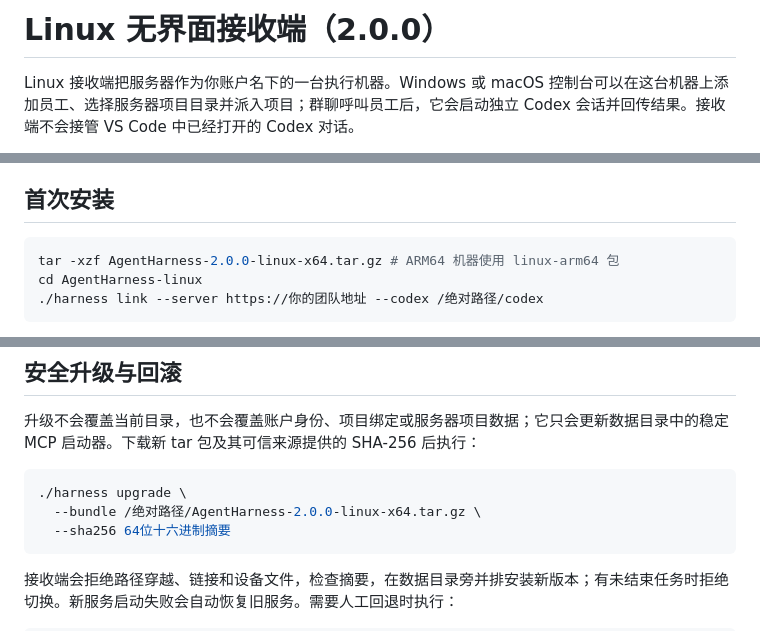
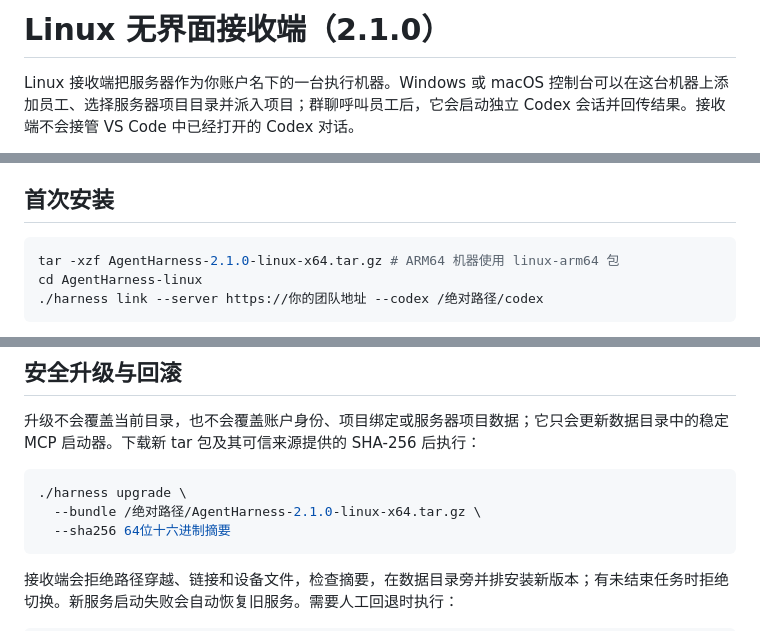
Before and after one commit to Evernight-37/distributed-agent, a Markdown page: docs/LINUX.md, 3 parts joined by grey strips. Rendered like a GitHub page.

````diff
--- a/docs/LINUX.md
+++ b/docs/LINUX.md
@@ -1,4 +1,4 @@
-# Linux 无界面接收端（2.0.0）
+# Linux 无界面接收端（2.1.0）
 
 Linux 接收端把服务器作为你账户名下的一台执行机器。Windows 或 macOS 控制台可以在这台机器上添加员工、选择服务器项目目录并派入项目；群聊呼叫员工后，它会启动独立 Codex 会话并回传结果。接收端不会接管 VS Code 中已经打开的 Codex 对话。
 
@@ -11,7 +11,7 @@ Linux 无界面端目前负责接收文件，不提供远程浏览服务器文
 ## 首次安装
 
 ```bash
-tar -xzf AgentHarness-2.0.0-linux-x64.tar.gz # ARM64 机器使用 linux-arm64 包
+tar -xzf AgentHarness-2.1.0-linux-x64.tar.gz # ARM64 机器使用 linux-arm64 包
 cd AgentHarness-linux
 ./harness link --server https://你的团队地址 --codex /绝对路径/codex
 ```
@@ -112,7 +112,7 @@ tailscale --socket="$HOME/.local/share/AgentHarness/tailscale/tailscaled.sock" u
 
 ```bash
 ./harness upgrade \
-  --bundle /绝对路径/AgentHarness-2.0.0-linux-x64.tar.gz \
+  --bundle /绝对路径/AgentHarness-2.1.0-linux-x64.tar.gz \
   --sha256 64位十六进制摘要
 ```
 
````
Also changed, not shown: README.md (+9 -2 lines).
